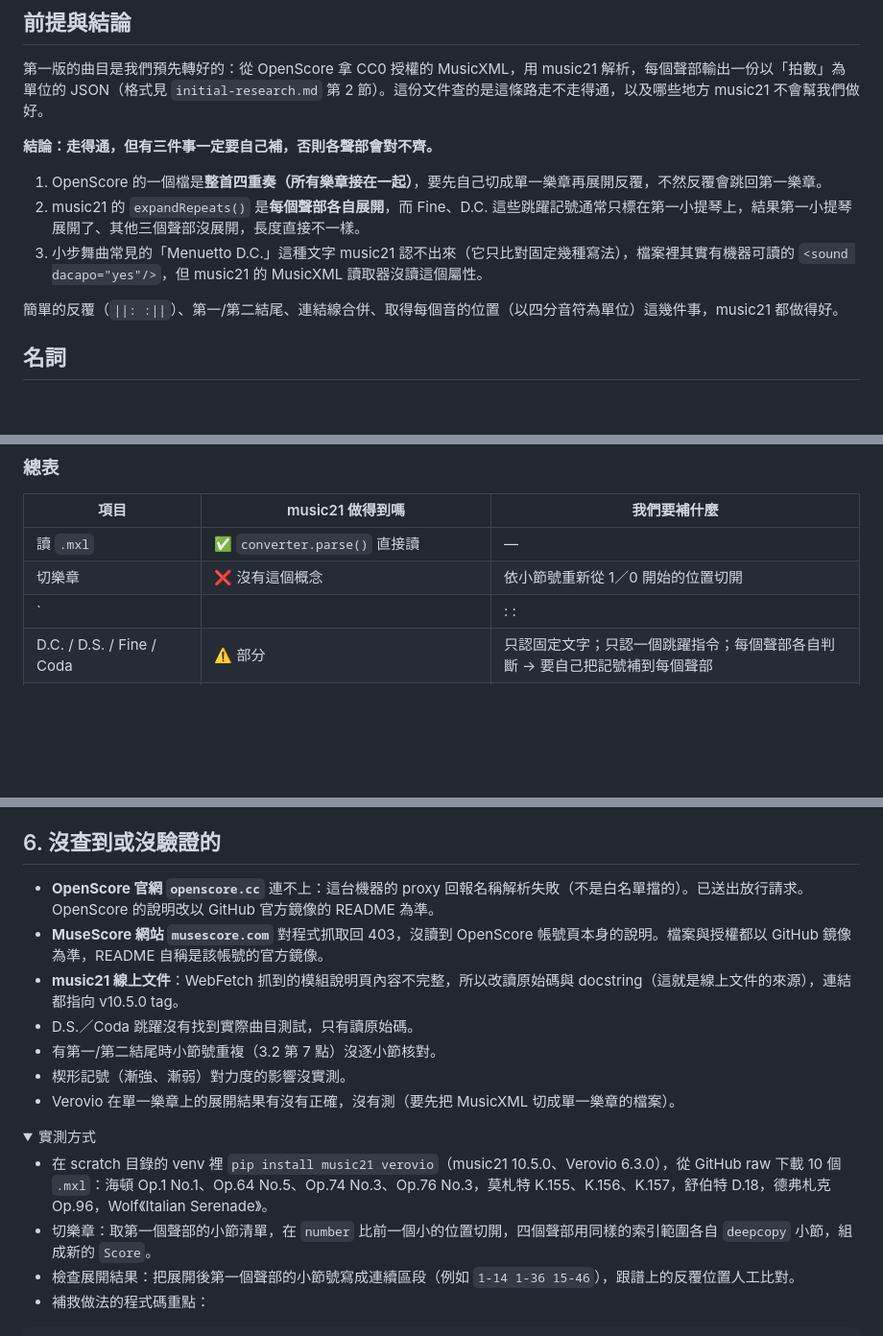
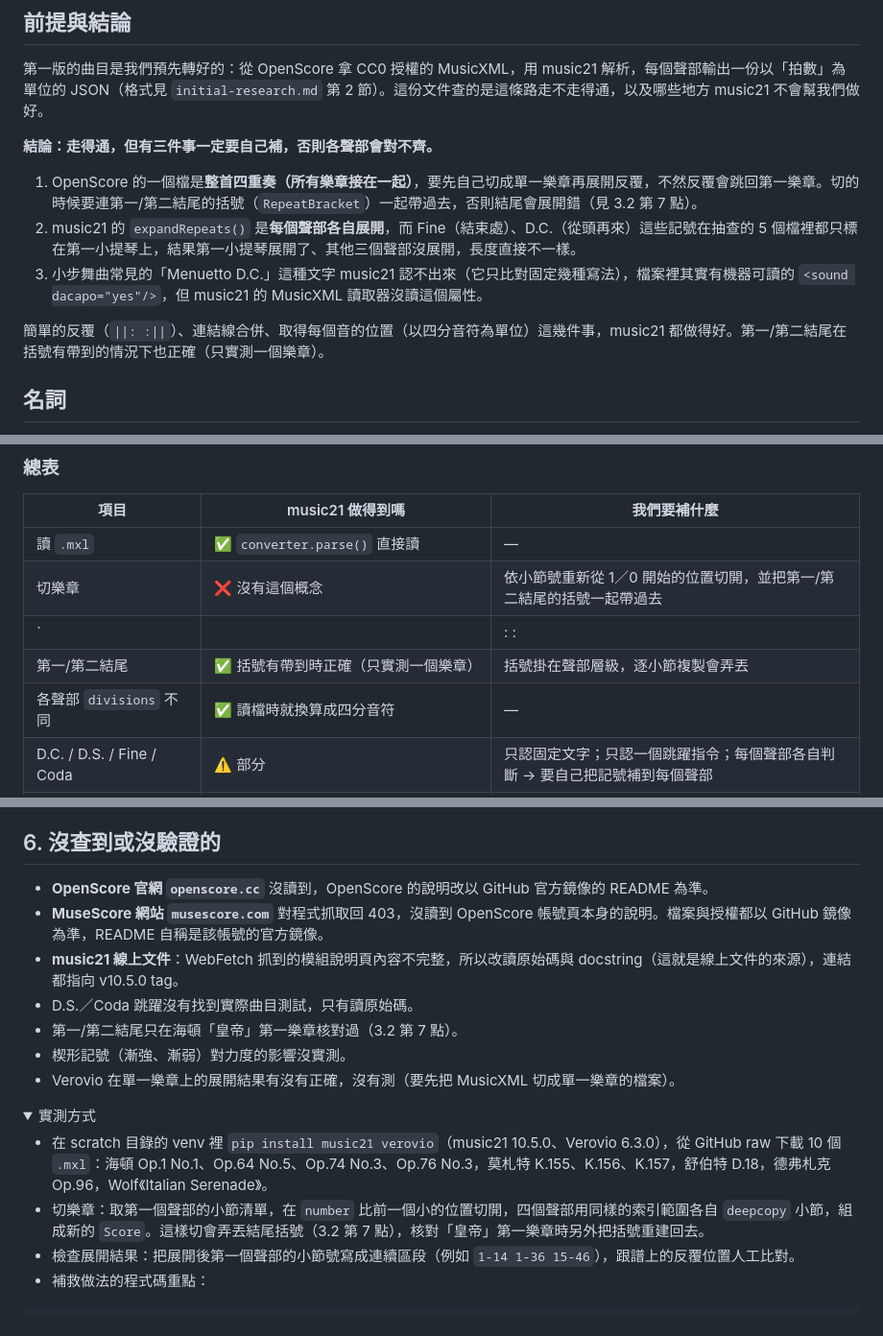
Before and after one commit to yurenju/turca, a Markdown page: docs/research/score-conversion.md, 3 parts joined by grey strips. Shown at 96% size. GitHub-like rendering; folded sections open; blank space fills up the shorter version.

```diff
--- a/docs/research/score-conversion.md
+++ b/docs/research/score-conversion.md
@@ -8,11 +8,11 @@
 
 **結論：走得通，但有三件事一定要自己補，否則各聲部會對不齊。**
 
-1. OpenScore 的一個檔是**整首四重奏（所有樂章接在一起）**，要先自己切成單一樂章再展開反覆，不然反覆會跳回第一樂章。
-2. music21 的 `expandRepeats()` 是**每個聲部各自展開**，而 Fine、D.C. 這些跳躍記號通常只標在第一小提琴上，結果第一小提琴展開了、其他三個聲部沒展開，長度直接不一樣。
+1. OpenScore 的一個檔是**整首四重奏（所有樂章接在一起）**，要先自己切成單一樂章再展開反覆，不然反覆會跳回第一樂章。切的時候要連第一/第二結尾的括號（`RepeatBracket`）一起帶過去，否則結尾會展開錯（見 3.2 第 7 點）。
+2. music21 的 `expandRepeats()` 是**每個聲部各自展開**，而 Fine（結束處）、D.C.（從頭再來）這些記號在抽查的 5 個檔裡都只標在第一小提琴上，結果第一小提琴展開了、其他三個聲部沒展開，長度直接不一樣。
 3. 小步舞曲常見的「Menuetto D.C.」這種文字 music21 認不出來（它只比對固定幾種寫法），檔案裡其實有機器可讀的 `<sound dacapo="yes"/>`，但 music21 的 MusicXML 讀取器沒讀這個屬性。
 
-簡單的反覆（`||: :||`）、第一/第二結尾、連結線合併、取得每個音的位置（以四分音符為單位）這幾件事，music21 都做得好。
+簡單的反覆（`||: :||`）、連結線合併、取得每個音的位置（以四分音符為單位）這幾件事，music21 都做得好。第一/第二結尾在括號有帶到的情況下也正確（只實測一個樂章）。
 
 ## 名詞
 
@@ -66,8 +66,10 @@ https://raw.githubusercontent.com/OpenScore/StringQuartets/main/scores/<作曲
 | 項目 | music21 做得到嗎 | 我們要補什麼 |
 | --- | --- | --- |
 | 讀 `.mxl` | ✅ `converter.parse()` 直接讀 | — |
-| 切樂章 | ❌ 沒有這個概念 | 依小節號重新從 1／0 開始的位置切開 |
-| `||: :||` 與第一/第二結尾 | ✅ 單一樂章內正確 | 開頭沒有 `||:` 時會回到**整段 stream 的開頭**，所以一定要先切樂章 |
+| 切樂章 | ❌ 沒有這個概念 | 依小節號重新從 1／0 開始的位置切開，並把第一/第二結尾的括號一起帶過去 |
+| `||: :||` | ✅ 單一樂章內正確 | 開頭沒有 `||:` 時會回到**整段 stream 的開頭**，所以一定要先切樂章 |
+| 第一/第二結尾 | ✅ 括號有帶到時正確（只實測一個樂章） | 括號掛在聲部層級，逐小節複製會弄丟 |
+| 各聲部 `divisions` 不同 | ✅ 讀檔時就換算成四分音符 | — |
 | D.C. / D.S. / Fine / Coda | ⚠️ 部分 | 只認固定文字；只認一個跳躍指令；每個聲部各自判斷 → 要自己把記號補到每個聲部 |
 | 連結線合併 `stripTies()` | ✅ | 要在展開反覆**之後**做 |
 | 移調 `toSoundingPitch()` | ✅（四重奏用不到） | 呼叫一次保險即可 |
@@ -215,11 +228,11 @@ Verovio 是研究文件提到的另一條路（在指揮端用 WebAssembly 即
 
 ## 6. 沒查到或沒驗證的
 
-- **OpenScore 官網 `openscore.cc`** 連不上：這台機器的 proxy 回報名稱解析失敗（不是白名單擋的）。已送出放行請求。OpenScore 的說明改以 GitHub 官方鏡像的 README 為準。
+- **OpenScore 官網 `openscore.cc`** 沒讀到，OpenScore 的說明改以 GitHub 官方鏡像的 README 為準。
 - **MuseScore 網站 `musescore.com`** 對程式抓取回 403，沒讀到 OpenScore 帳號頁本身的說明。檔案與授權都以 GitHub 鏡像為準，README 自稱是該帳號的官方鏡像。
 - **music21 線上文件**：WebFetch 抓到的模組說明頁內容不完整，所以改讀原始碼與 docstring（這就是線上文件的來源），連結都指向 v10.5.0 tag。
 - D.S.／Coda 跳躍沒有找到實際曲目測試，只有讀原始碼。
-- 有第一/第二結尾時小節號重複（3.2 第 7 點）沒逐小節核對。
+- 第一/第二結尾只在海頓「皇帝」第一樂章核對過（3.2 第 7 點）。
 - 楔形記號（漸強、漸弱）對力度的影響沒實測。
 - Verovio 在單一樂章上的展開結果有沒有正確，沒有測（要先把 MusicXML 切成單一樂章的檔案）。
 
@@ -227,7 +240,7 @@ Verovio 是研究文件提到的另一條路（在指揮端用 WebAssembly 即
 <summary>實測方式</summary>
 
 - 在 scratch 目錄的 venv 裡 `pip install music21 verovio`（music21 10.5.0、Verovio 6.3.0），從 GitHub raw 下載 10 個 `.mxl`：海頓 Op.1 No.1、Op.64 No.5、Op.74 No.3、Op.76 No.3，莫札特 K.155、K.156、K.157，舒伯特 D.18，德弗札克 Op.96，Wolf《Italian Serenade》。
-- 切樂章：取第一個聲部的小節清單，在 `number` 比前一個小的位置切開，四個聲部用同樣的索引範圍各自 `deepcopy` 小節，組成新的 `Score`。
+- 切樂章：取第一個聲部的小節清單，在 `number` 比前一個小的位置切開，四個聲部用同樣的索引範圍各自 `deepcopy` 小節，組成新的 `Score`。這樣切會弄丟結尾括號（3.2 第 7 點），核對「皇帝」第一樂章時另外把括號重建回去。
 - 檢查展開結果：把展開後第一個聲部的小節號寫成連續區段（例如 `1-14 1-36 15-46`），跟譜上的反覆位置人工比對。
 - 補救做法的程式碼重點：
 
```
Also changed, not shown: other parts of docs/research/score-conversion.md (+25 -14 lines).
